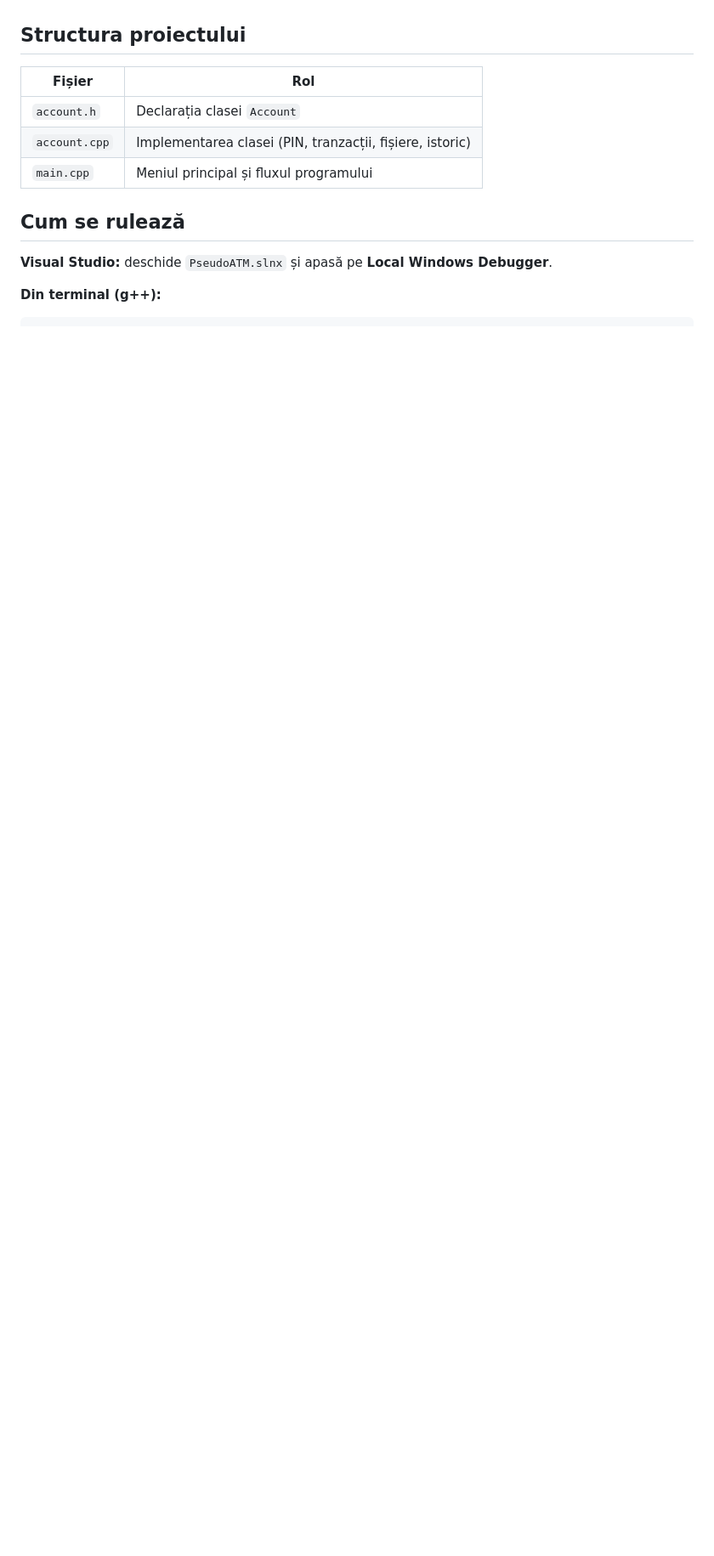
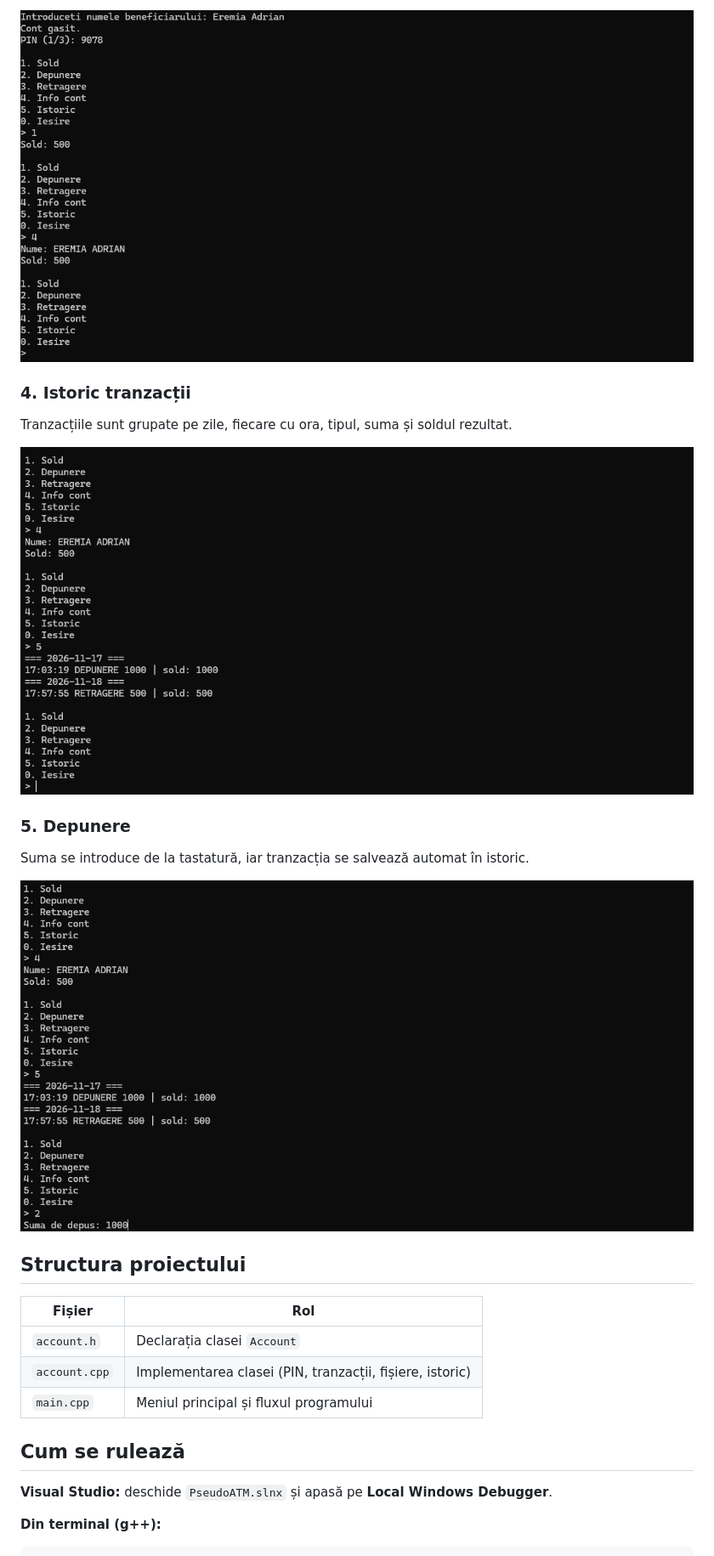
Before and after one commit to DarkestVoyager/PseudoATM, a Markdown page: README.md, the part around one of its changes. Shown at 85% size. Drawn GitHub-style; pictures changed too: screenshots/03-info-cont.png (added), screenshots/04-istoric.png (added), screenshots/05-depunere.png (added); blank space fills up the shorter version.

Commit message:
Am adaugat screenshot-uri in README

```diff
--- a/README.md
+++ b/README.md
@@ -12,3 +28,14 @@ Simulator de ATM în C++, realizat ca proiect pentru laboratorul PCLP1.
+![Info cont](screenshots/03-info-cont.png)
+
+### 4. Istoric tranzacții
+Tranzacțiile sunt grupate pe zile, fiecare cu ora, tipul, suma și soldul rezultat.
+
+![Istoric](screenshots/04-istoric.png)
+
+### 5. Depunere
+Suma se introduce de la tastatură, iar tranzacția se salvează automat în istoric.
+
+![Depunere](screenshots/05-depunere.png)
 
 ## Structura proiectului
 
```
Also changed, not shown: other parts of README.md (+17 -3 lines), screenshots/01-login.png (added), screenshots/02-meniu-sold.png (added).
